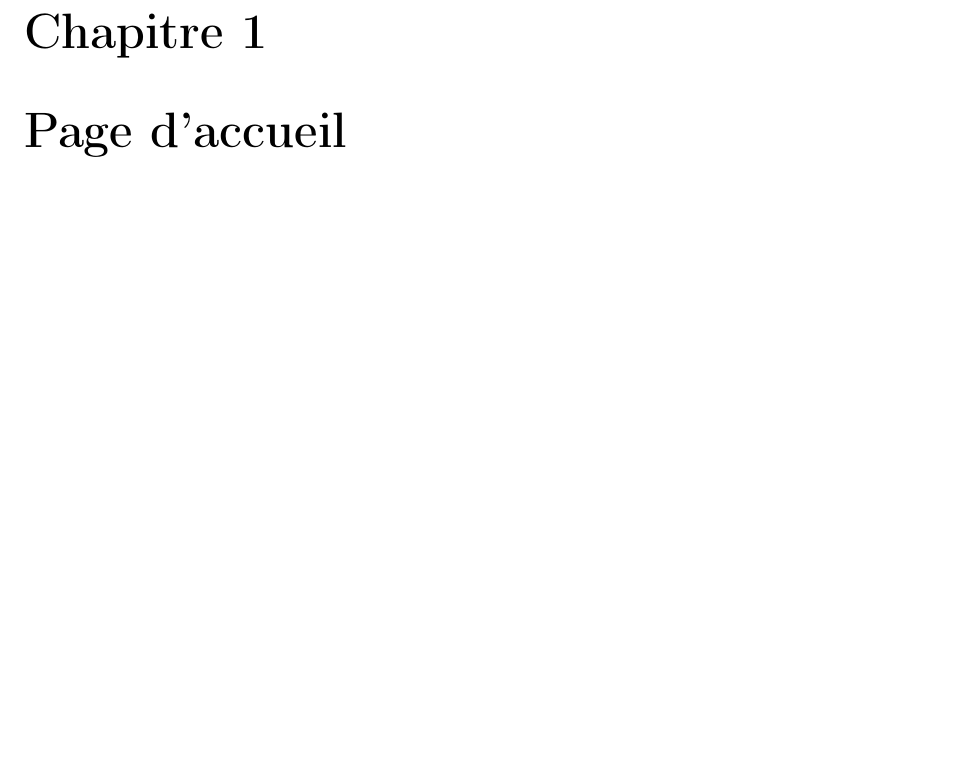
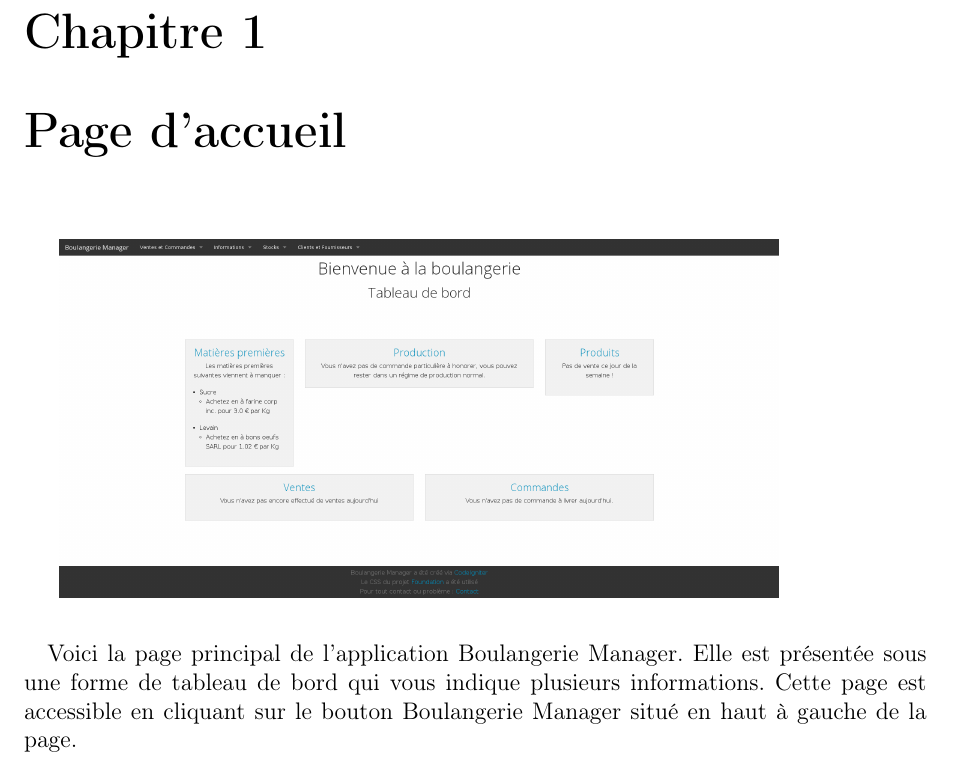
Before and after one commit to Clap404/BoulangerieManager, a LaTeX document (rapports/manuel_utilisateur/manuel_utilisateur.tex, which reads rapports/manuel_utilisateur/chapters/chapter1.tex): part of page 4 of 11, cut so that both start at the same text, the shorter picture padded with empty space. Compiled offline with pdfLaTeX.

Commit message:
Path image manuel utilisateur ok

```diff
--- a/rapports/manuel_utilisateur/chapters/chapter1.tex
+++ b/rapports/manuel_utilisateur/chapters/chapter1.tex
@@ -1 +1,6 @@
 \chapter{Page d'accueil}
+
+\includegraphics[scale=0.25]{homepage.png}
+
+\paragraph{}
+Voici la page principal de l'application Boulangerie Manager. Elle est présentée sous une forme de tableau de bord qui vous indique plusieurs informations. Cette page est accessible en cliquant sur le bouton Boulangerie Manager situé en haut à gauche de la page.
--- a/rapports/manuel_utilisateur/manuel_utilisateur.tex
+++ b/rapports/manuel_utilisateur/manuel_utilisateur.tex
@@ -18,6 +18,8 @@
 \usepackage{eurosym}
 \usepackage{fullpage}
 
+\graphicspath:
+\graphicspath{{images/}}
 
 \newcommand*{\captionsource}[2]{%
     \caption[{#1}]{%
```
Also changed, not shown: rapports/manuel_utilisateur/images/homepage.png (added).
